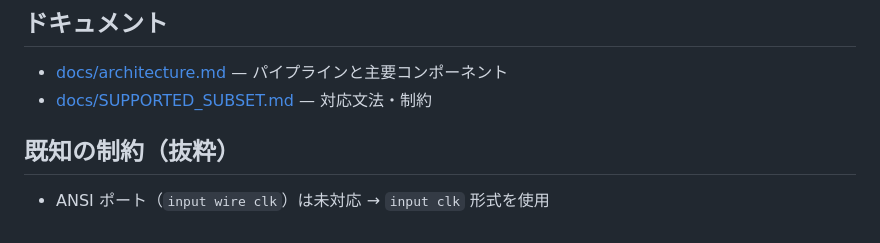
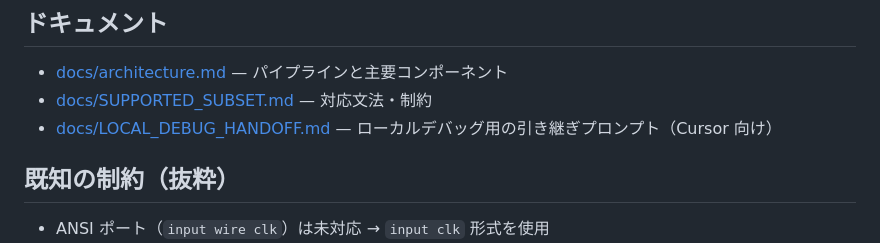
Before and after one commit to PeRoHi/HDL-Sim, a Markdown page: README.md, the part around the change. Rendered like a GitHub page.

Commit message:
docs: add local debug handoff prompt for Cursor and release workflow
Co-authored-by: PeRo <PeRoHi@users.noreply.github.com>

```diff
--- a/README.md
+++ b/README.md
@@ -53,6 +53,7 @@ PYTHONPATH=src python3 -m pytest tests/test_silos_regression.py -v
 
 - [docs/architecture.md](docs/architecture.md) — パイプラインと主要コンポーネント
 - [docs/SUPPORTED_SUBSET.md](docs/SUPPORTED_SUBSET.md) — 対応文法・制約
+- [docs/LOCAL_DEBUG_HANDOFF.md](docs/LOCAL_DEBUG_HANDOFF.md) — ローカルデバッグ用の引き継ぎプロンプト（Cursor 向け）
 
 ## 既知の制約（抜粋）
 
```
Also changed, not shown: docs/LOCAL_DEBUG_HANDOFF.md (added, +143 -0 lines), docs/UI_QUICKSTART.md (+4 -0 lines).
